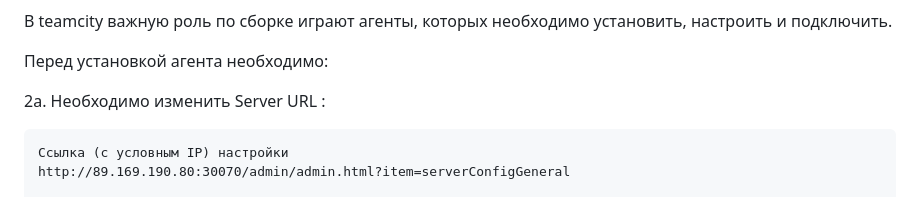
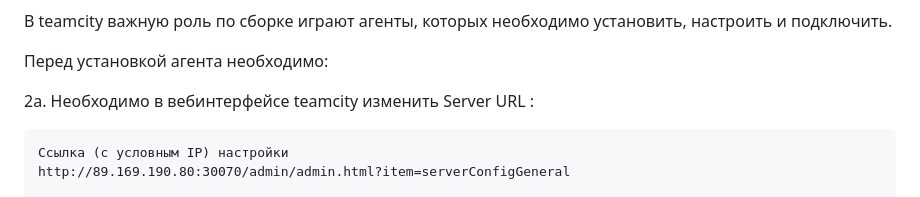
Before and after one commit to IvanChet-4/DevOps_D, a Markdown page: Teamcity/readme.md, the part around the change. Rendered like a GitHub page.

````diff
--- a/Teamcity/readme.md
+++ b/Teamcity/readme.md
@@ -11,7 +11,7 @@
 
 Перед установкой агента необходимо:
 
-2а. Необходимо изменить Server URL :
+2а. Необходимо в вебинтерфейсе teamcity изменить Server URL :
 
 ```
 Ссылка (с условным IP) настройки
````
